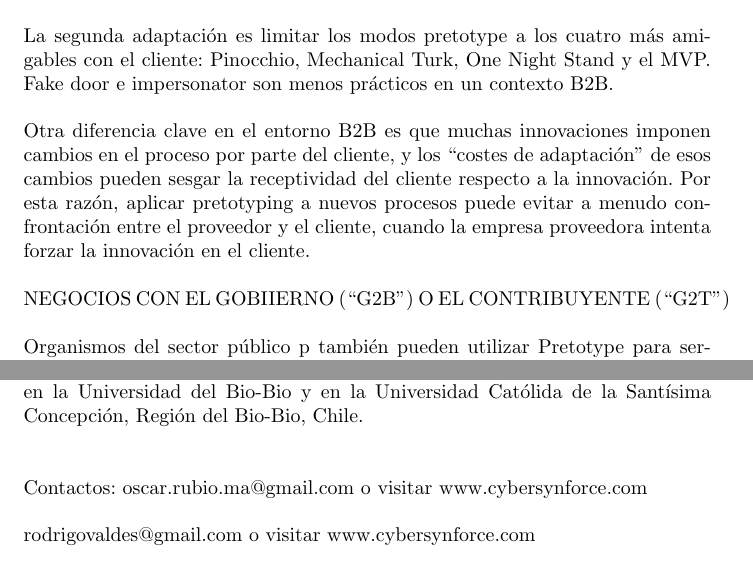
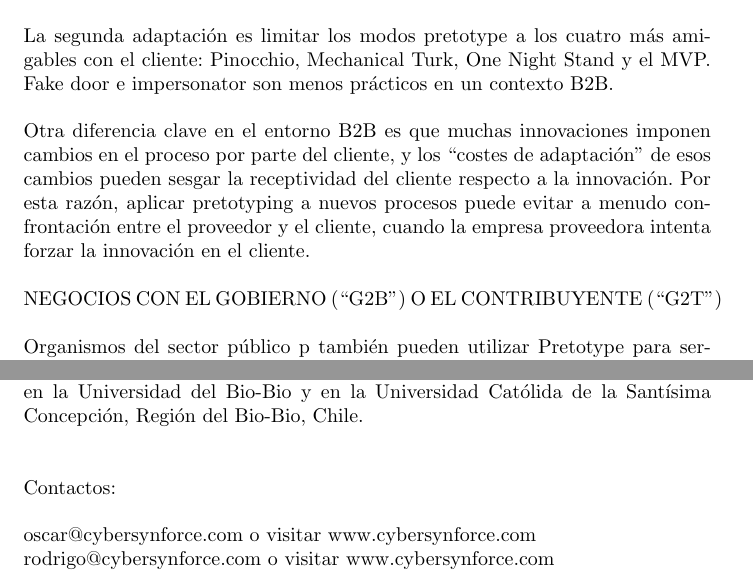
Before and after one commit to ritchie20/traduccion_pretotype-work, a LaTeX document (pretotype@work.tex): two parts of pages 43 and 50 of 50, joined at a grey line, cut so that both start at the same text. Compiled offline with pdfLaTeX.

Commit message:
Versión final pretotype@Work
Se redujo tamaño de las imágenes y se modificó información de contactos

```diff
--- a/pretotype@work.tex
+++ b/pretotype@work.tex
@@ -809,7 +809,7 @@ Fake door e impersonator son menos pr\'acticos en un contexto B2B.
 \\ \\
 Otra diferencia clave en el entorno B2B es que muchas innovaciones imponen cambios en el proceso por parte del cliente, y los ``costes de adaptaci\'on'' de esos cambios pueden sesgar la receptividad del cliente respecto a la innovaci\'on. Por esta raz\'on, aplicar pretotyping a nuevos procesos puede evitar a menudo confrontaci\'on entre el proveedor y el cliente, cuando la empresa proveedora intenta forzar la innovaci\'on en el cliente.
 \\ \\
-NEGOCIOS CON EL GOBIIERNO (``G2B'') O EL CONTRIBUYENTE (``G2T'')
+NEGOCIOS CON EL GOBIERNO (``G2B'') O EL CONTRIBUYENTE (``G2T'')
 \\ \\
 Organismos del sector p\'ublico p tambi\'en pueden utilizar Pretotype para servicios, desde nuevas pol\'iticas fiscales a la prestaci\'on de servicios financiados por los contribuyentes, como la recolecci\'on de basura. Al igual que en el contexto B2B, un grado de transparencia es recomendable. Los ciudadanos han sido en general entusiastas sobre el uso de las redes sociales, plataformas de crowdsourcing y la idea de hacer participar a votantes y contribuyentes en la labor de formulaci\'on de pol\'iticas. Pretotyping nuevas pol\'iticas, leyes o servicios ser\'ia el siguiente paso en la democracia interactiva.
 \\ \\
@@ -881,9 +881,10 @@ Actualmente Oscar y Rodrigo se encuentran levantando \textit{CyberSyn}, su propi
 Ambos recibieron sus t\'itulos de Ingenieros en las ciencias de la Inform\'atica en la Universidad del Bio-Bio y en la Universidad Cat\'olida de la Sant\'isima Concepci\'on, Regi\'on del Bio-Bio, Chile.
 \\ \\ \\
 Contactos:
-oscar.rubio.ma@gmail.com o visitar www.cybersynforce.com
 \\ \\
-rodrigovaldes@gmail.com o visitar www.cybersynforce.com
+oscar@cybersynforce.com o visitar www.cybersynforce.com
+\\
+rodrigo@cybersynforce.com o visitar www.cybersynforce.com
 
 
 \end{document}
```
Also changed, not shown: best_buy.png, cover.png, folleto.png, 11 other files.
